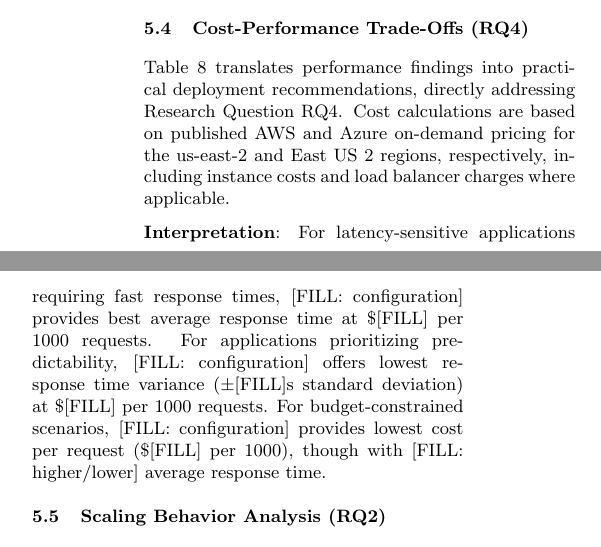
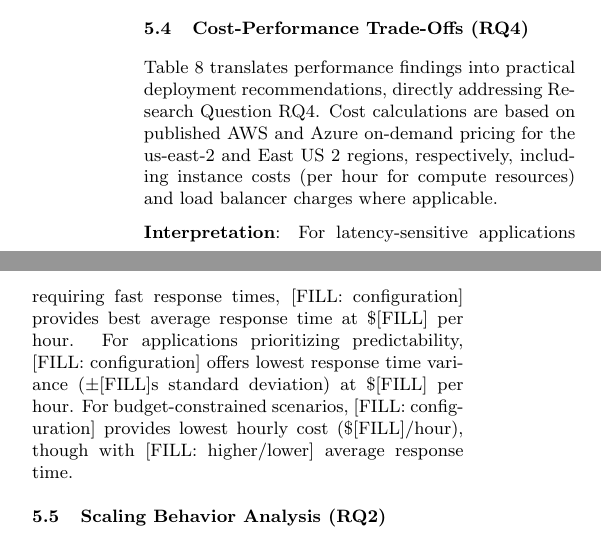
Before and after one commit to TheAbraaonix/tcc_high_availability_article, a LaTeX document (main.tex, which reads results_discussion.tex): two parts of the columns of page 9 of 12, joined at a grey line, cut so that both start at the same text. Compiled offline with pdfLaTeX.

Commit message:
Changing from cost per 1k request to cost per hour on Deployment Recommendations by Priority subsection and table

```diff
--- a/results_discussion.tex
+++ b/results_discussion.tex
@@ -26,9 +26,9 @@ Response time consistency (measured by standard deviation) [FILL: improves/degra
 
 \subsection{Cost-Performance Trade-Offs (RQ4)}
 
-Table~\ref{tab:deployment_recs} translates performance findings into practical deployment recommendations, directly addressing Research Question RQ4. Cost calculations are based on published AWS and Azure on-demand pricing for the us-east-2 and East US 2 regions, respectively, including instance costs and load balancer charges where applicable.
+Table~\ref{tab:deployment_recs} translates performance findings into practical deployment recommendations, directly addressing Research Question RQ4. Cost calculations are based on published AWS and Azure on-demand pricing for the us-east-2 and East US 2 regions, respectively, including instance costs (per hour for compute resources) and load balancer charges where applicable.
 
-\textbf{Interpretation}: For latency-sensitive applications requiring fast response times, [FILL: configuration] provides best average response time at \$[FILL] per 1000 requests. For applications prioritizing predictability, [FILL: configuration] offers lowest response time variance (±[FILL]s standard deviation) at \$[FILL] per 1000 requests. For budget-constrained scenarios, [FILL: configuration] provides lowest cost per request (\$[FILL] per 1000), though with [FILL: higher/lower] average response time.
+\textbf{Interpretation}: For latency-sensitive applications requiring fast response times, [FILL: configuration] provides best average response time at \$[FILL] per hour. For applications prioritizing predictability, [FILL: configuration] offers lowest response time variance (±[FILL]s standard deviation) at \$[FILL] per hour. For budget-constrained scenarios, [FILL: configuration] provides lowest hourly cost (\$[FILL]/hour), though with [FILL: higher/lower] average response time.
 
 \subsection{Scaling Behavior Analysis (RQ2)}
 
```
Also changed, not shown: results_discussion.tex (2 more changed lines).
